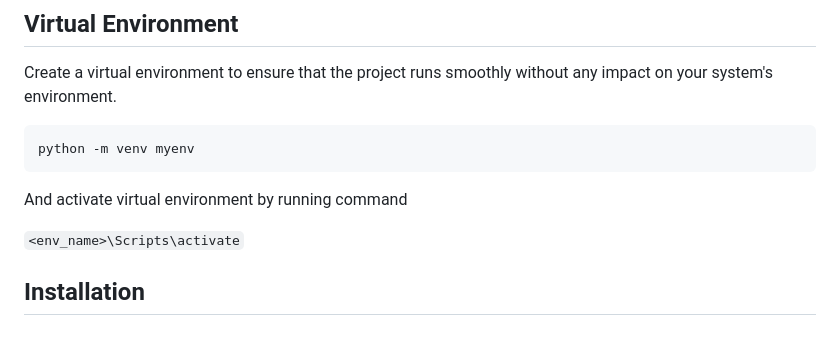
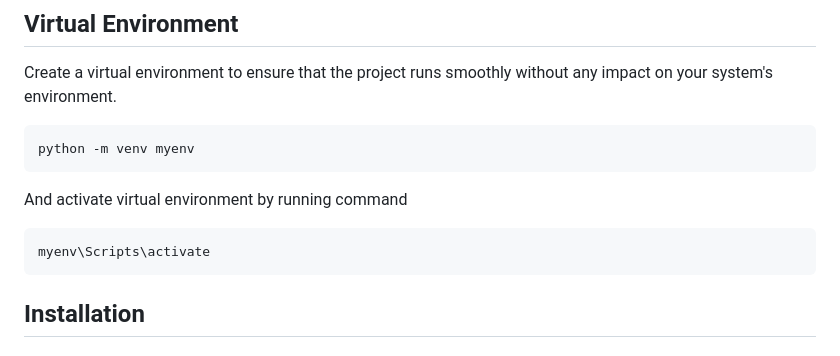
Before and after one commit to Abhi-vish/Leaf-Disease-Detection, a Markdown page: README.md, the part around the change. GitHub-like rendering.

````diff
--- a/README.md
+++ b/README.md
@@ -67,9 +67,9 @@ Create a virtual environment to ensure that the project runs smoothly without an
 python -m venv myenv
 ```
 And activate virtual environment by running command
-
-`<env_name>\Scripts\activate`
-
+```bash
+myenv\Scripts\activate
+```
 
 ## Installation
 
````
